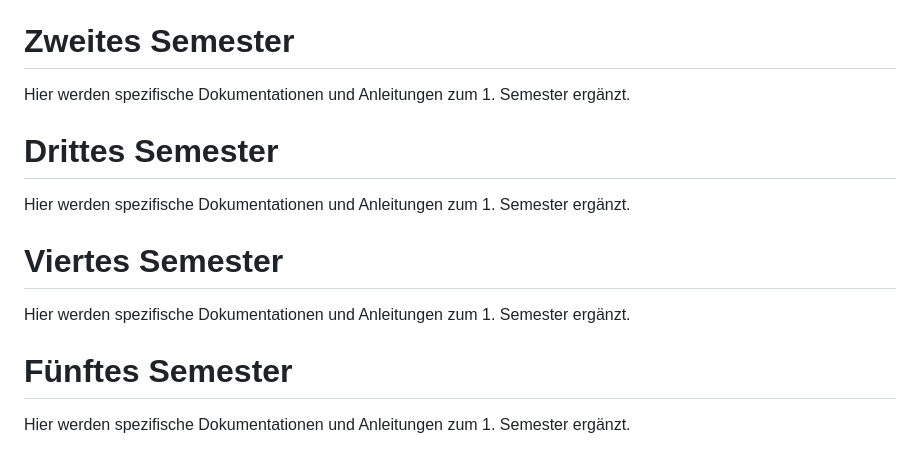
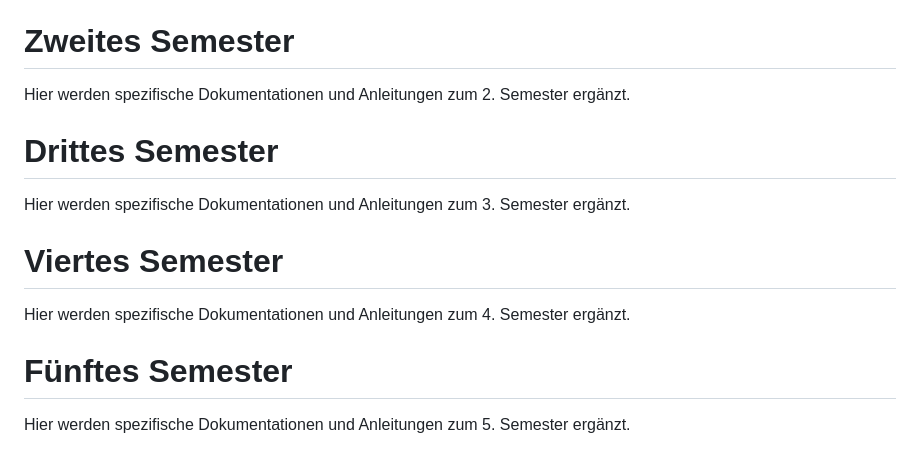
Before and after one commit to Interaktive-Medien/101-MMP, a Markdown page: README.md, the part around the change. GitHub-like rendering.

```diff
--- a/README.md
+++ b/README.md
@@ -61,13 +61,13 @@ Repositorys können von mehreren Personen bearbeitet werden. Um dies zu ermögli
 Hier werden spezifische Dokumentationen und Anleitungen zum 1. Semester ergänzt.
 
 # Zweites Semester
-Hier werden spezifische Dokumentationen und Anleitungen zum 1. Semester ergänzt.
+Hier werden spezifische Dokumentationen und Anleitungen zum 2. Semester ergänzt.
 
 # Drittes Semester
-Hier werden spezifische Dokumentationen und Anleitungen zum 1. Semester ergänzt.
+Hier werden spezifische Dokumentationen und Anleitungen zum 3. Semester ergänzt.
 
 # Viertes Semester
-Hier werden spezifische Dokumentationen und Anleitungen zum 1. Semester ergänzt.
+Hier werden spezifische Dokumentationen und Anleitungen zum 4. Semester ergänzt.
 
 # Fünftes Semester
-Hier werden spezifische Dokumentationen und Anleitungen zum 1. Semester ergänzt.
+Hier werden spezifische Dokumentationen und Anleitungen zum 5. Semester ergänzt.
```
